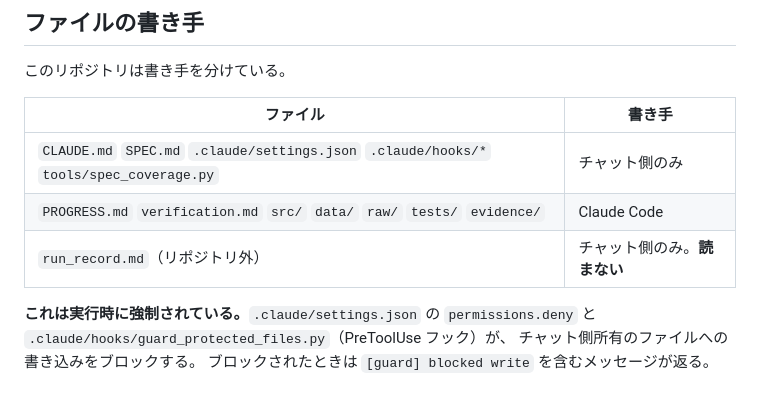
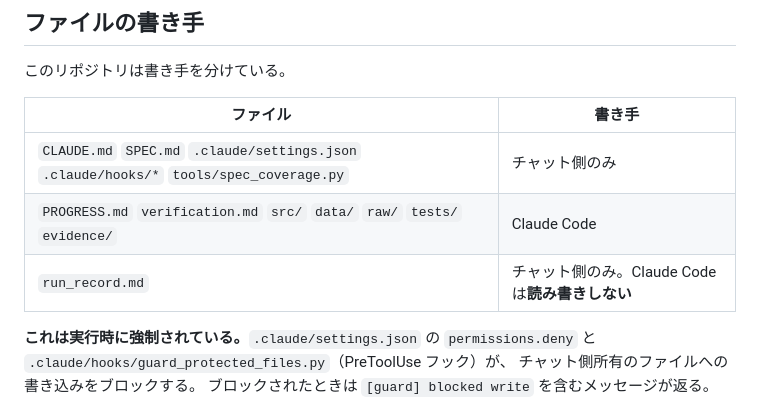
Before and after one commit to yyy-yuichi/yamaguchi-yusho-data, a Markdown page: CLAUDE.md, the part around the change. Rendered like a GitHub page.

Commit message:
CLAUDE.md: run_record.md now lives in the repository

```diff
--- a/CLAUDE.md
+++ b/CLAUDE.md
@@ -52,7 +52,7 @@ goal-to-done は「最初に動くものができても止まるな」と指示
 |---|---|
 | `CLAUDE.md` `SPEC.md` `.claude/settings.json` `.claude/hooks/*` `tools/spec_coverage.py` | チャット側のみ |
 | `PROGRESS.md` `verification.md` `src/` `data/` `raw/` `tests/` `evidence/` | Claude Code |
-| `run_record.md`（リポジトリ外） | チャット側のみ。**読まない** |
+| `run_record.md` | チャット側のみ。Claude Code は**読み書きしない** |
 
 **これは実行時に強制されている。**`.claude/settings.json` の `permissions.deny` と
 `.claude/hooks/guard_protected_files.py`（PreToolUse フック）が、
```
